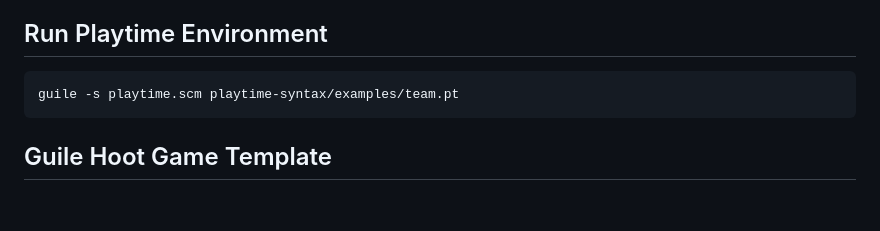
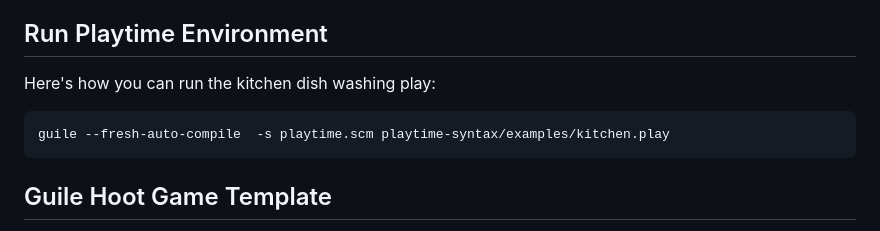
Before and after one commit to interplaynetary/playtime, a Markdown page: README.md, the part around the change. Rendered like a GitHub page; blank space fills up the shorter version.

Commit message:
Readme: how to run the kitchen play

````diff
--- a/README.md
+++ b/README.md
@@ -21,10 +21,11 @@ Built on top of **[Goblin's distributed object programming environment]([url](ht
 
 ## Run Playtime Environment
 
+Here's how you can run the kitchen dish washing play:
+
 ```
-guile -s playtime.scm playtime-syntax/examples/team.pt
+guile --fresh-auto-compile  -s playtime.scm playtime-syntax/examples/kitchen.play
 ```
-
 
 ## Guile Hoot Game Template
 
````
